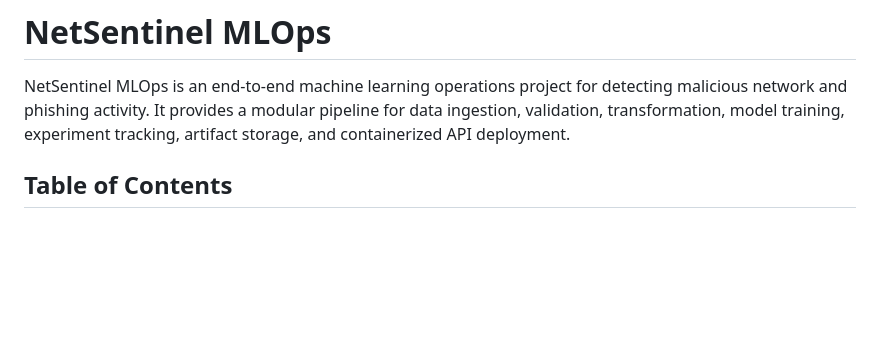
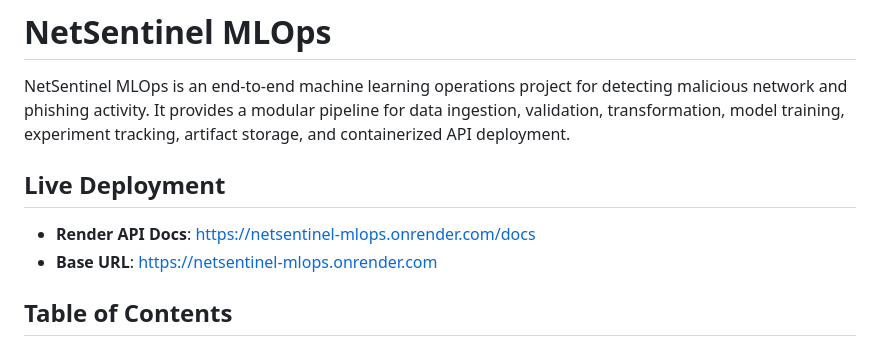
Before and after one commit to karanpraja902/NetSentinel-MLOps, a Markdown page: README.md, the part around the change. Rendered like a GitHub page; blank space fills up the shorter version.

Commit message:
Add Render deployment link

```diff
--- a/README.md
+++ b/README.md
@@ -1,6 +1,11 @@
 # NetSentinel MLOps
 
 NetSentinel MLOps is an end-to-end machine learning operations project for detecting malicious network and phishing activity. It provides a modular pipeline for data ingestion, validation, transformation, model training, experiment tracking, artifact storage, and containerized API deployment.
+
+## Live Deployment
+
+- **Render API Docs**: [https://netsentinel-mlops.onrender.com/docs](https://netsentinel-mlops.onrender.com/docs)
+- **Base URL**: [https://netsentinel-mlops.onrender.com](https://netsentinel-mlops.onrender.com)
 
 ## Table of Contents
 
```
